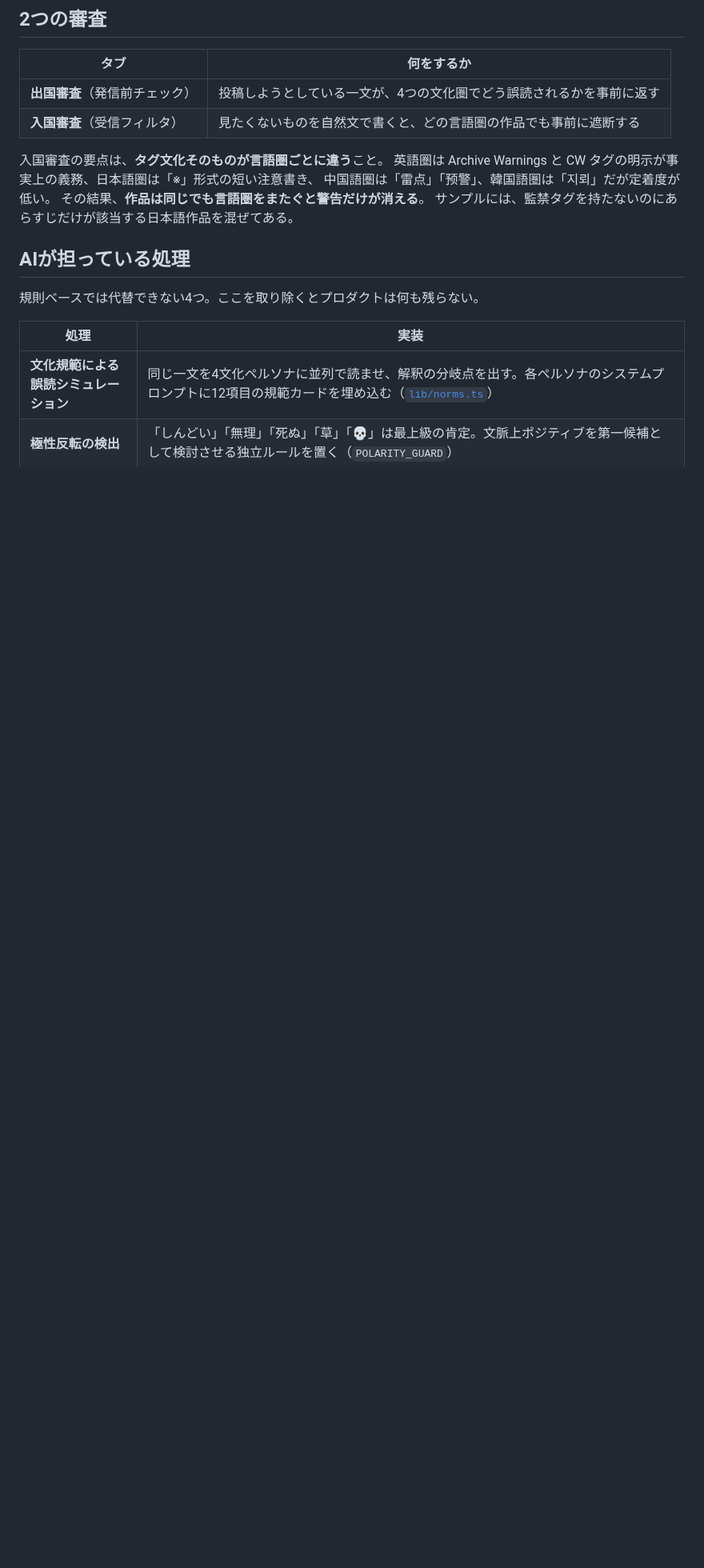
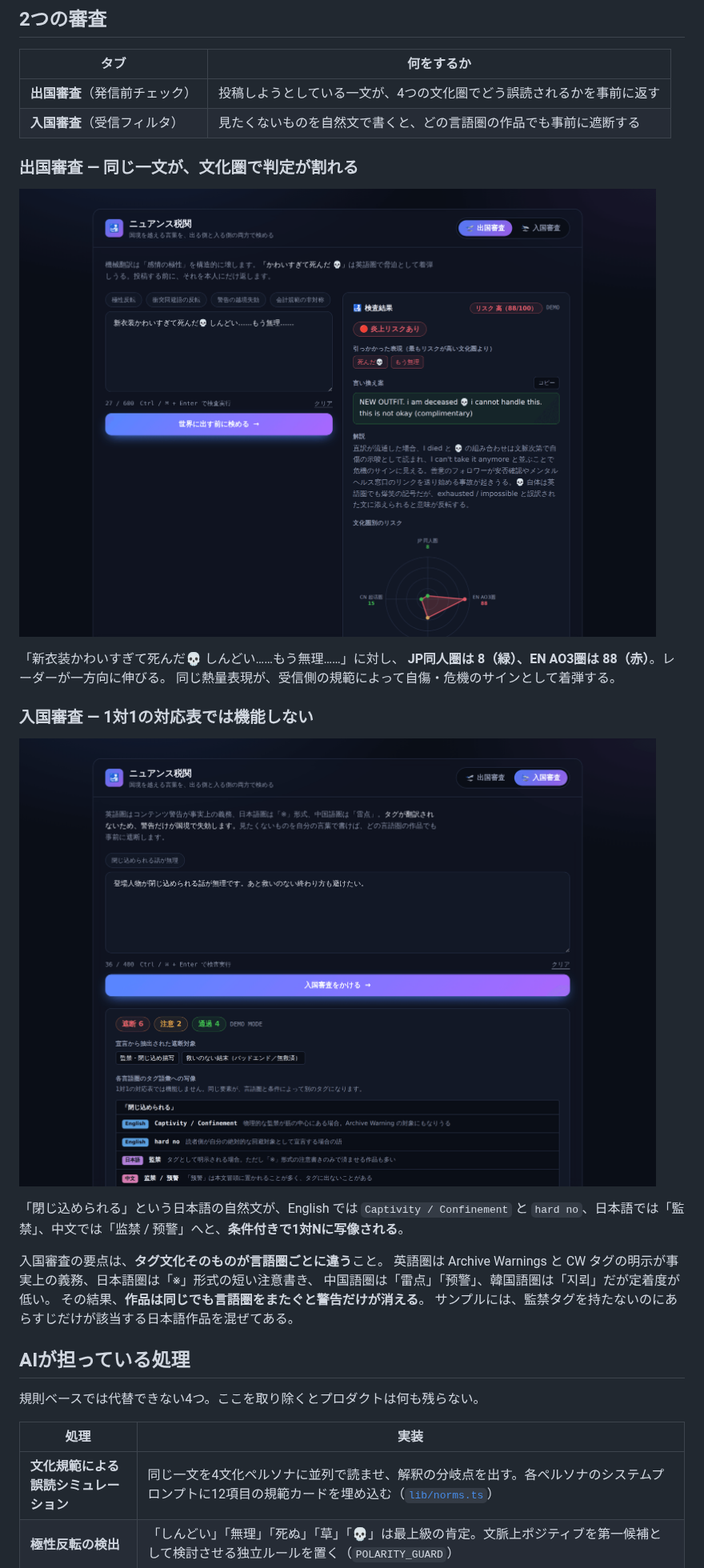
Before and after one commit to keyakizakap-alt/syakai-hackathon, a Markdown page: README.md, the part around one of its changes. Shown at 80% size. GitHub-like rendering; pictures changed too: docs/screenshots/02-check-result.png (added), docs/screenshots/04-filter-result.png (added); blank space fills up the shorter version.

```diff
--- a/README.md
+++ b/README.md
@@ -24,6 +24,21 @@
 |---|---|
 | **出国審査**（発信前チェック） | 投稿しようとしている一文が、4つの文化圏でどう誤読されるかを事前に返す |
 | **入国審査**（受信フィルタ） | 見たくないものを自然文で書くと、どの言語圏の作品でも事前に遮断する |
+
+### 出国審査 — 同じ一文が、文化圏で判定が割れる
+
+![出国審査の判定結果](./docs/screenshots/02-check-result.png)
+
+「新衣装かわいすぎて死んだ💀 しんどい……もう無理……」に対し、
+**JP同人圏は 8（緑）、EN AO3圏は 88（赤）**。レーダーが一方向に伸びる。
+同じ熱量表現が、受信側の規範によって自傷・危機のサインとして着弾する。
+
+### 入国審査 — 1対1の対応表では機能しない
+
+![入国審査のタグ写像](./docs/screenshots/04-filter-result.png)
+
+「閉じ込められる」という日本語の自然文が、English では `Captivity / Confinement` と
+`hard no`、日本語では「監禁」、中文では「监禁 / 预警」へと、**条件付きで1対Nに写像される**。
 
 入国審査の要点は、**タグ文化そのものが言語圏ごとに違う**こと。
 英語圏は Archive Warnings と CW タグの明示が事実上の義務、日本語圏は「※」形式の短い注意書き、
```
Also changed, not shown: other parts of README.md (+7 -0 lines), docs/screenshots/01-top.png (added), docs/screenshots/03-check-full.png (added), docs/screenshots/05-filter-full.png (added), docs/screenshots/06-mobile.png (added), 3 other files.
